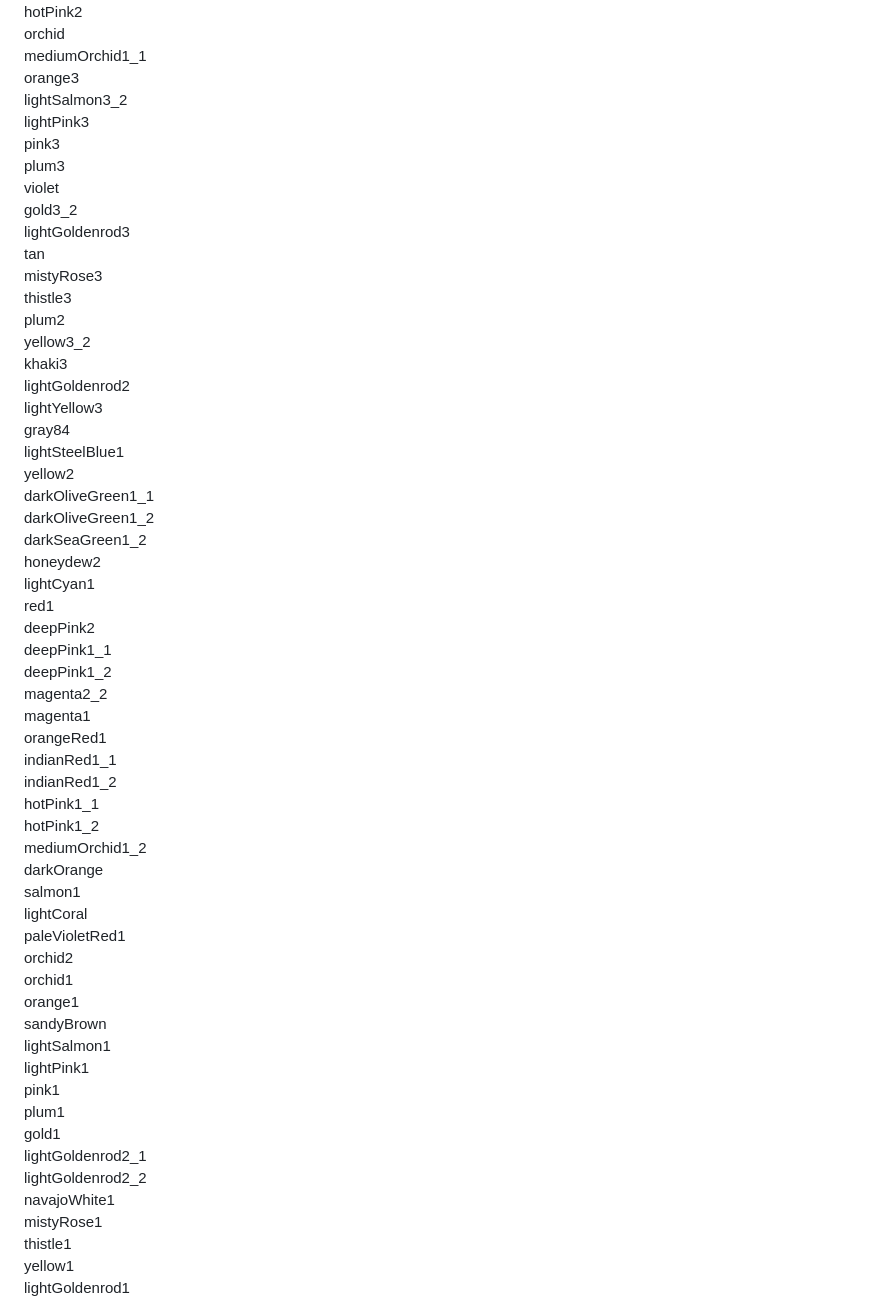
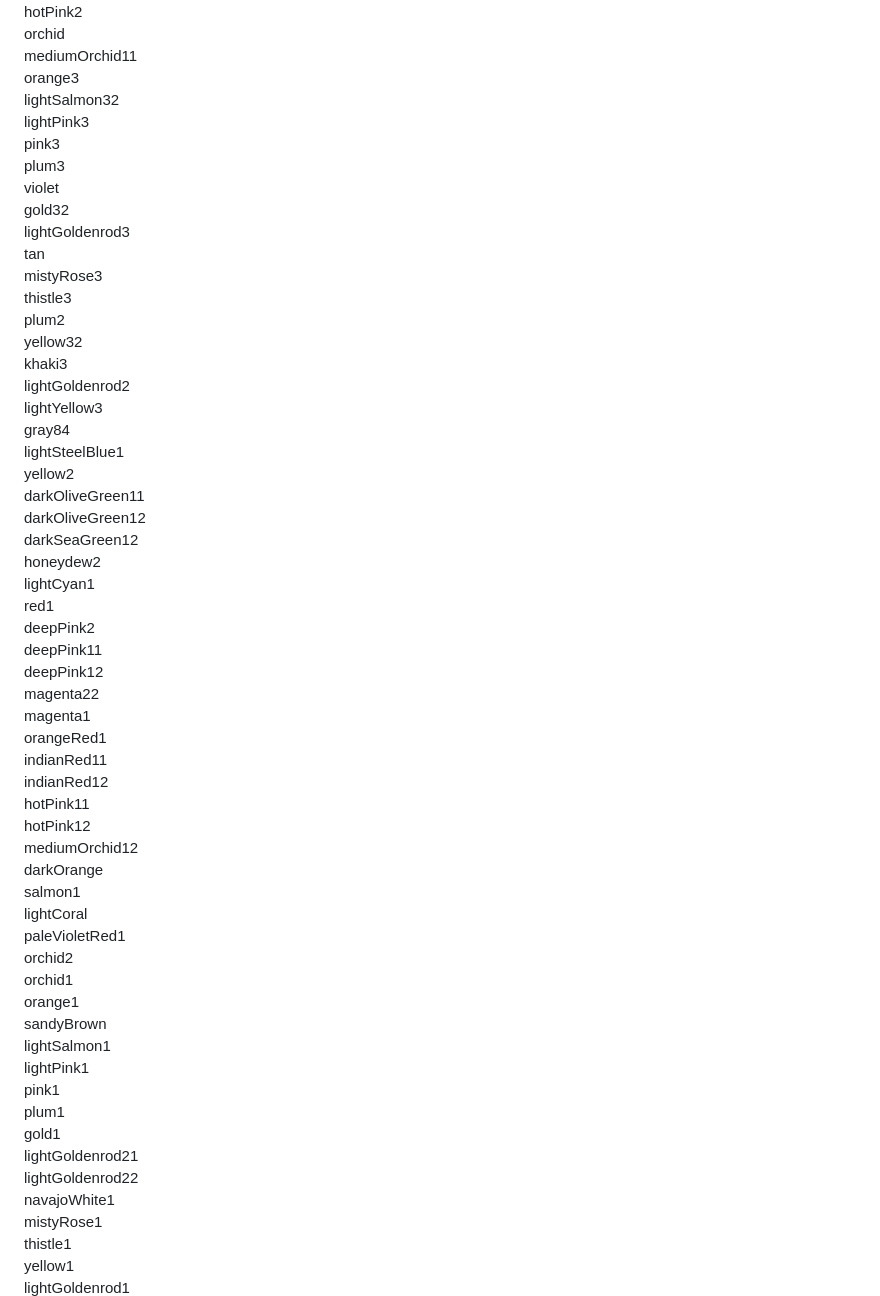
Before and after one commit to fox0430/moe, a Markdown page: documents/configfile.md, the part around one of its changes. Rendered like a GitHub page.

```diff
--- a/documents/configfile.md
+++ b/documents/configfile.md
@@ -929,42 +929,42 @@ hotPink3_2
 hotPink2
 orchid
-mediumOrchid1_1
+mediumOrchid11
 orange3
-lightSalmon3_2
+lightSalmon32
 lightPink3
 pink3
 plum3
 violet
-gold3_2
+gold32
 lightGoldenrod3
 tan
 mistyRose3
 thistle3
 plum2
-yellow3_2
+yellow32
 khaki3
 lightGoldenrod2
 lightYellow3
 gray84
 lightSteelBlue1
 yellow2
-darkOliveGreen1_1
-darkOliveGreen1_2
-darkSeaGreen1_2
+darkOliveGreen11
+darkOliveGreen12
+darkSeaGreen12
 honeydew2
 lightCyan1
 red1
 deepPink2
-deepPink1_1
-deepPink1_2
-magenta2_2
+deepPink11
+deepPink12
+magenta22
 magenta1
 orangeRed1
-indianRed1_1
-indianRed1_2
-hotPink1_1
-hotPink1_2
-mediumOrchid1_2
+indianRed11
+indianRed12
+hotPink11
+hotPink12
+mediumOrchid12
 darkOrange
 salmon1
 lightCoral
@@ -978,8 +978,8 @@ lightPink1
 pink1
 plum1
 gold1
-lightGoldenrod2_1
-lightGoldenrod2_2
+lightGoldenrod21
+lightGoldenrod22
 navajoWhite1
 mistyRose1
 thistle1
```
Also changed, not shown: other parts of documents/configfile.md (+82 -82 lines).
